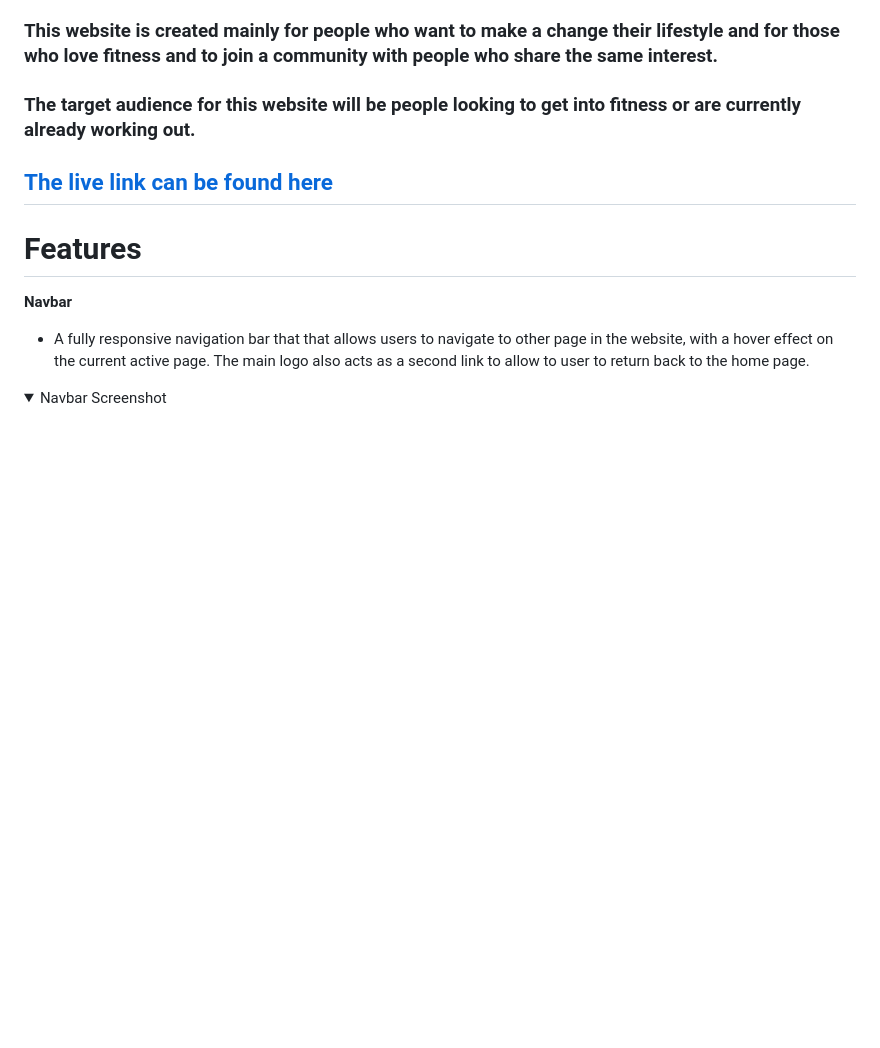
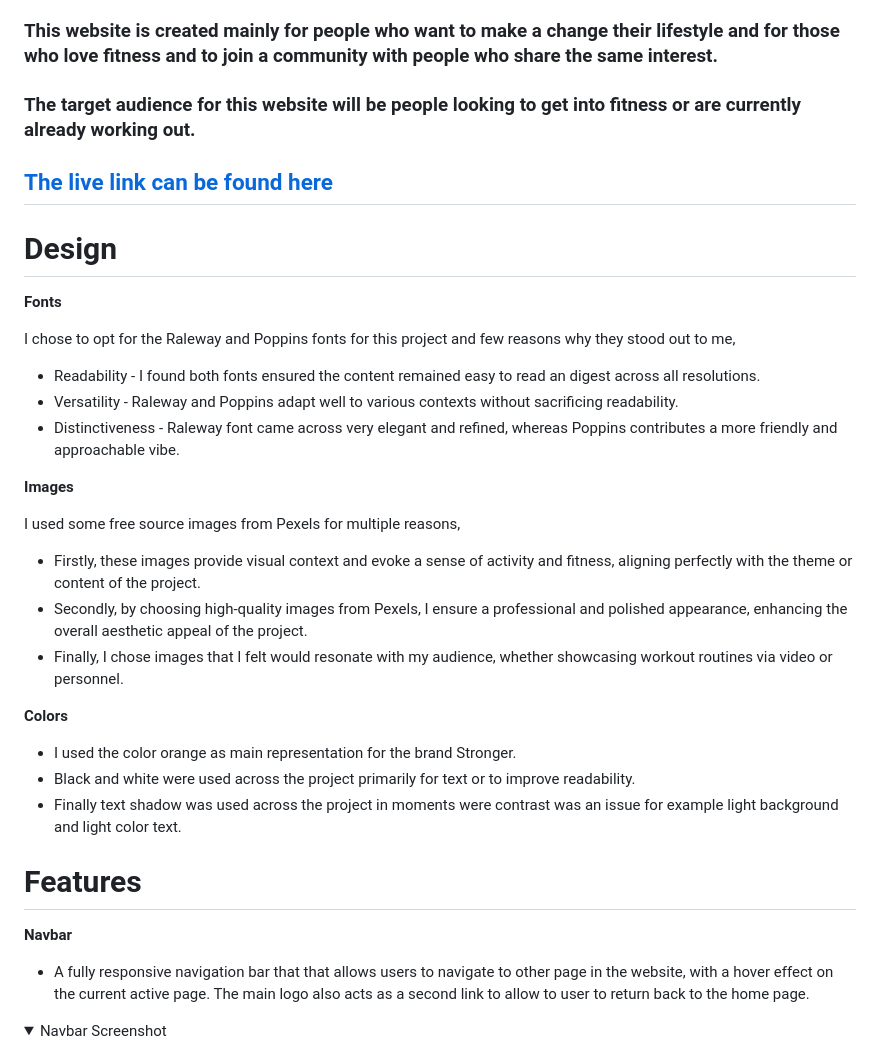
Before and after one commit to Enzolita/Stronger, a Markdown page: README.md, the part around the change. GitHub-like rendering; folded sections open; blank space fills up the shorter version.

Commit message:
Finishing of README documentation

```diff
--- a/README.md
+++ b/README.md
@@ -6,11 +6,35 @@
 [The live link can be found here](https://enzolita.github.io/Stronger/index.html)
 ---
 
+# Design
+
+ **Fonts**
+
+I chose to opt for the Raleway and Poppins fonts for this project and few reasons why they stood out to me,
+- Readability - I found both fonts ensured the content remained easy to read an digest across all resolutions.
+- Versatility - Raleway and Poppins adapt well to various contexts without sacrificing readability.
+- Distinctiveness - Raleway font came across very elegant and refined, whereas Poppins contributes a more friendly and approachable vibe.
+
+**Images**
+
+I used some free source images from Pexels for multiple reasons,
+- Firstly, these images provide visual context and evoke a sense of activity and fitness, aligning perfectly with the theme or content of the project.
+- Secondly, by choosing high-quality images from Pexels, I ensure a professional and polished appearance, enhancing the overall aesthetic appeal of the project.
+- Finally, I chose images that I felt would resonate with my audience, whether showcasing workout routines via video or personnel.
+
+**Colors**
+
+- I used the color orange as main representation for the brand Stronger.
+- Black and white were used across the project primarily for text or to improve readability.
+- Finally text shadow was used across the project in moments were contrast was an issue for example light background and light color text.
+
+
 # Features
 
 **Navbar**
 
   - A fully responsive navigation bar that that allows users to navigate to other page in the website, with a hover effect on the current active page. The main logo also acts as a second link to allow to user to return back to the home page.
+
 
   <details><summary>Navbar Screenshot</summary>
 
```
